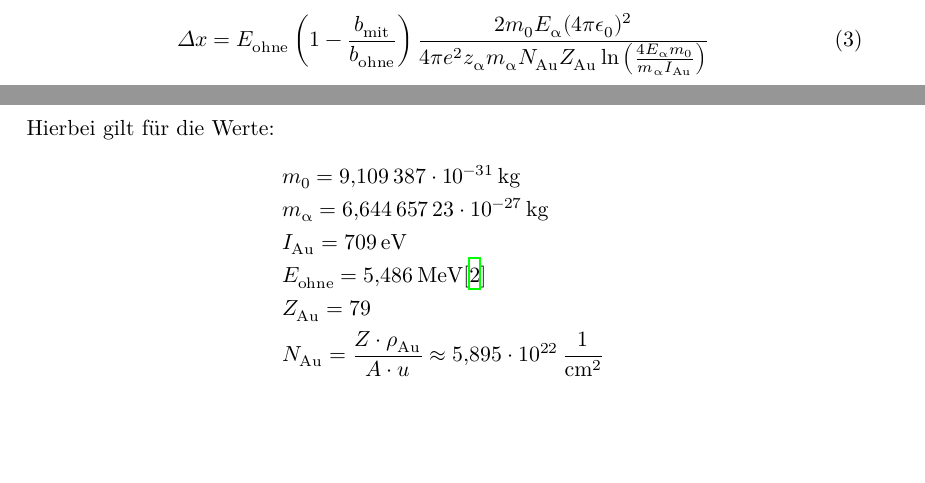
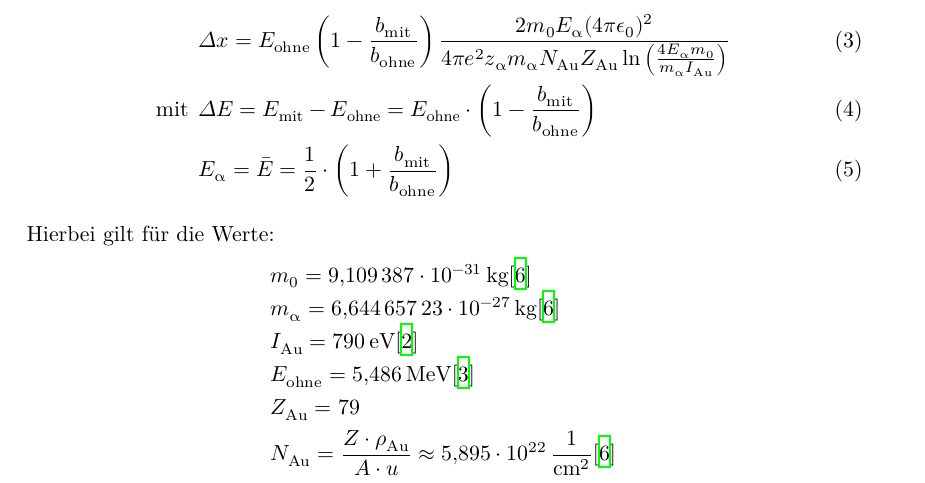
Before and after one commit to Christopherkrause1/FortgeschrittenesPraktikum, a LaTeX document (V16-Rutherford/main.tex, which reads V16-Rutherford/content/auswertung.tex): two parts of pages 8 and 9 of 15 before the commit and part of page 9 of 15 after it, the two joined at a grey line, cut so that both start at the same text, the shorter picture padded with empty space. Compiled offline with XeLaTeX.

Commit message:
skehbferhbfyA

```diff
--- a/V16-Rutherford/content/auswertung.tex
+++ b/V16-Rutherford/content/auswertung.tex
@@ -89,17 +89,19 @@ Das Verhältnis der Achsenabschnitte $b_{\symup{mit}}$ und $b_{\symup{ohne}}$ en
 $E_{\symup{mit}}$ und $E_{\symup{ohne}}$ die Energien bei $p=\SI{0}{\milli\bar}$ darstellen.
 Für $\Delta x$ aus Gleichung (1) gilt damit:
 \begin{align}
-  \Delta x = E_{\symup{ohne}} \left(1- \frac{b_{\symup{mit}}}{b_{\symup{ohne}}}\right) \frac{2 m_{\symup{0}} E_{\symup{\alpha}} (4 \pi \epsilon_0)^2}{4 \pi e^2 z_{\symup{\alpha}}  m_{\symup{\alpha}} N_{\symup{Au}} Z_{\symup{Au}} \ln{\left(\frac{4 E_{\symup{\alpha}} m_{\symup{0}}}{m_{\symup{\alpha}} I_{\symup{Au}}}\right)}}
+  &\Delta x = E_{\symup{ohne}} \left(1- \frac{b_{\symup{mit}}}{b_{\symup{ohne}}}\right) \frac{2 m_{\symup{0}} E_{\symup{\alpha}} (4 \pi \epsilon_0)^2}{4 \pi e^2 z_{\symup{\alpha}}  m_{\symup{\alpha}} N_{\symup{Au}} Z_{\symup{Au}} \ln{\left(\frac{4 E_{\symup{\alpha}} m_{\symup{0}}}{m_{\symup{\alpha}} I_{\symup{Au}}}\right)}} \\
+  \text{mit} \:\: &\Delta E = E_{\mathrm{mit}} - E_{\mathrm{ohne}} = E_{\mathrm{ohne}} \cdot \left(1- \frac{b_{\symup{mit}}}{b_{\symup{ohne}}}\right) \\
+  &E_{\symup{\alpha}} = \bar{E} = \frac{1}{2} \cdot \left(1+ \frac{b_{\symup{mit}}}{b_{\symup{ohne}}}\right)
 \end{align}
 
 Hierbei gilt für die Werte:
 \begin{align*}
-  &m_0 = \SI{9.109387e-31}{\kilo\gram} \\
-  &m_{\symup{\alpha}} = \SI{6.64465723e-27}{\kilo\gram} \\
-  &I_{\symup{Au}} = \SI{709}{\eV} \\
+  &m_0 = \SI{9.109387e-31}{\kilo\gram}   \text{\cite{sample5}}\\
+  &m_{\symup{\alpha}} = \SI{6.64465723e-27}{\kilo\gram} \text{\cite{sample5}}\\
+  &I_{\symup{Au}} = \SI{790}{\eV} \text{\cite{sample6}}\\
   &E_{\symup{ohne}} = \SI{5.486}{\mega\eV}   \text{\cite{sample3}} \\
   &Z_{\symup{Au}} = 79 \\
-  &N_{\symup{Au}} = \frac{Z \cdot \rho_{\symup{Au}}}{A \cdot u} \approx \SI{5.895e22}{\per\centi\meter\squared} \\
+  &N_{\symup{Au}} = \frac{Z \cdot \rho_{\symup{Au}}}{A \cdot u} \approx \SI{5.895e22}{\per\centi\meter\squared} \text{\cite{sample5}}\\
   &z_{\symup{\alpha}} = 2 \\
 \end{align*}
 %\begin{align*}
```
Also changed, not shown: V16-Rutherford/content/theorie.tex (+3 -3 lines), V16-Rutherford/content/zielsetzung.tex (+1 -1 lines), V16-Rutherford/lit.bib (+12 -0 lines), V16-Rutherford/content/auswertung.tex (2 more changed lines).
